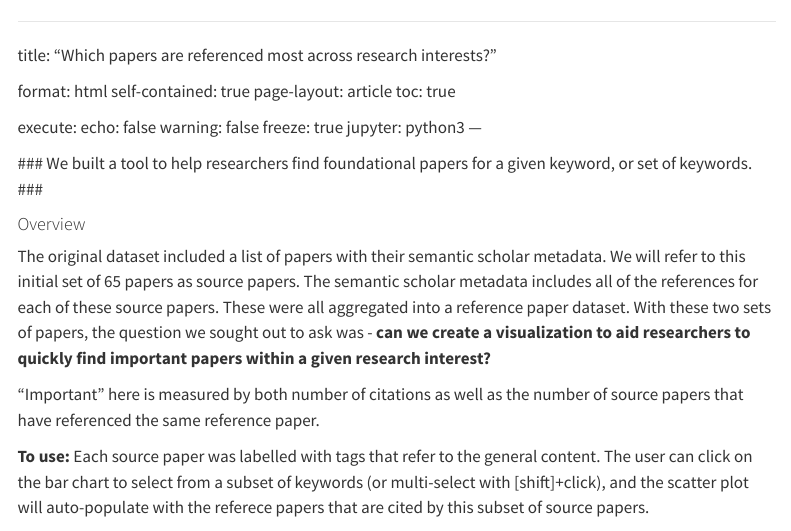
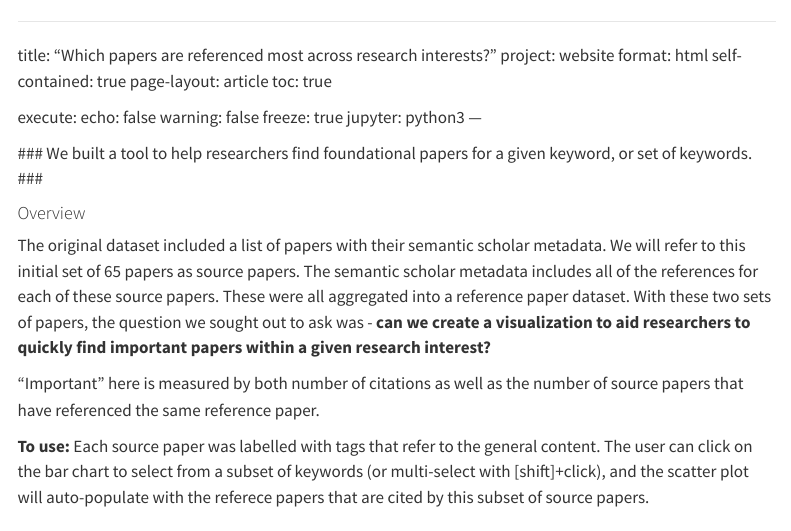
Before and after one commit to lelabbady/Influential_References, a Quarto document (Influential_References.qmd): the page in a window 1100 px wide, from its top. Rendered offline with R 4.5, knitr and Pandoc in place of Quarto, with nearby package versions; some code elsewhere in the file could not run offline; menus at the side of the page are left out.

Commit message:
specifying project

```diff
--- a/Influential_References.qmd
+++ b/Influential_References.qmd
@@ -1,7 +1,7 @@
 ---
 
 title: "Which papers are referenced most across research interests?"
-
+project: website
 format: html
 self-contained: true
 page-layout: article
```
